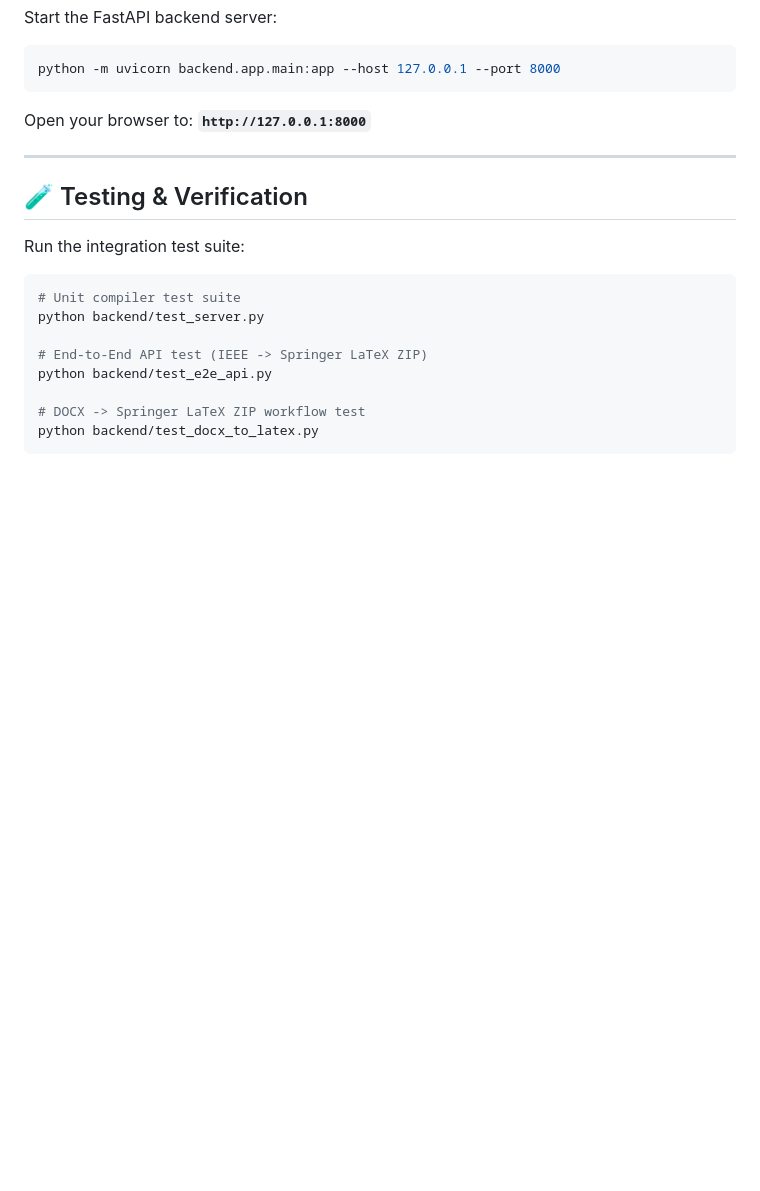
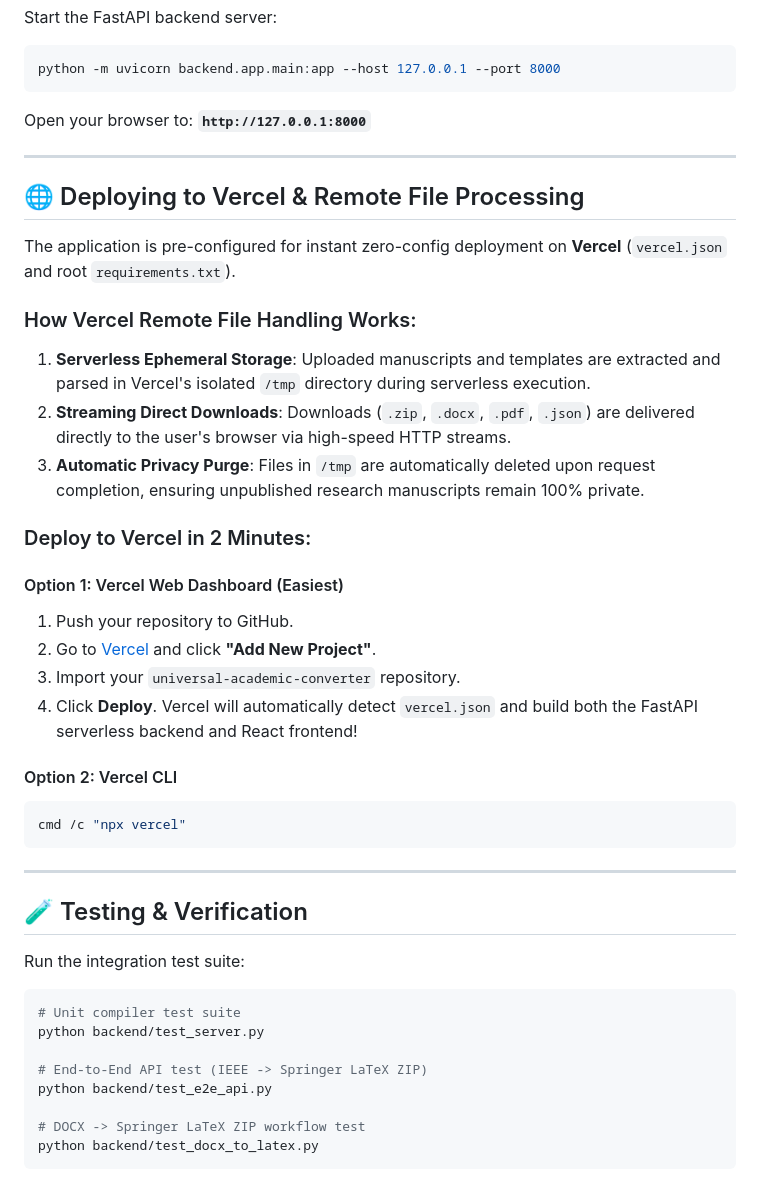
Before and after one commit to sharika100/universal-academic-converter, a Markdown page: README.md, the part around the change. Drawn GitHub-style; blank space fills up the shorter version.

Commit message:
Update README.md with Vercel deployment guide and remote serverless file handling details

````diff
--- a/README.md
+++ b/README.md
@@ -87,6 +87,30 @@ Open your browser to: **`http://127.0.0.1:8000`**
 
 ---
 
+## 🌐 Deploying to Vercel & Remote File Processing
+
+The application is pre-configured for instant zero-config deployment on **Vercel** (`vercel.json` and root `requirements.txt`).
+
+### How Vercel Remote File Handling Works:
+1. **Serverless Ephemeral Storage**: Uploaded manuscripts and templates are extracted and parsed in Vercel's isolated `/tmp` directory during serverless execution.
+2. **Streaming Direct Downloads**: Downloads (`.zip`, `.docx`, `.pdf`, `.json`) are delivered directly to the user's browser via high-speed HTTP streams.
+3. **Automatic Privacy Purge**: Files in `/tmp` are automatically deleted upon request completion, ensuring unpublished research manuscripts remain 100% private.
+
+### Deploy to Vercel in 2 Minutes:
+
+#### Option 1: Vercel Web Dashboard (Easiest)
+1. Push your repository to GitHub.
+2. Go to [Vercel](https://vercel.com) and click **"Add New Project"**.
+3. Import your `universal-academic-converter` repository.
+4. Click **Deploy**. Vercel will automatically detect `vercel.json` and build both the FastAPI serverless backend and React frontend!
+
+#### Option 2: Vercel CLI
+```bash
+cmd /c "npx vercel"
+```
+
+---
+
 ## 🧪 Testing & Verification
 
 Run the integration test suite:
````
